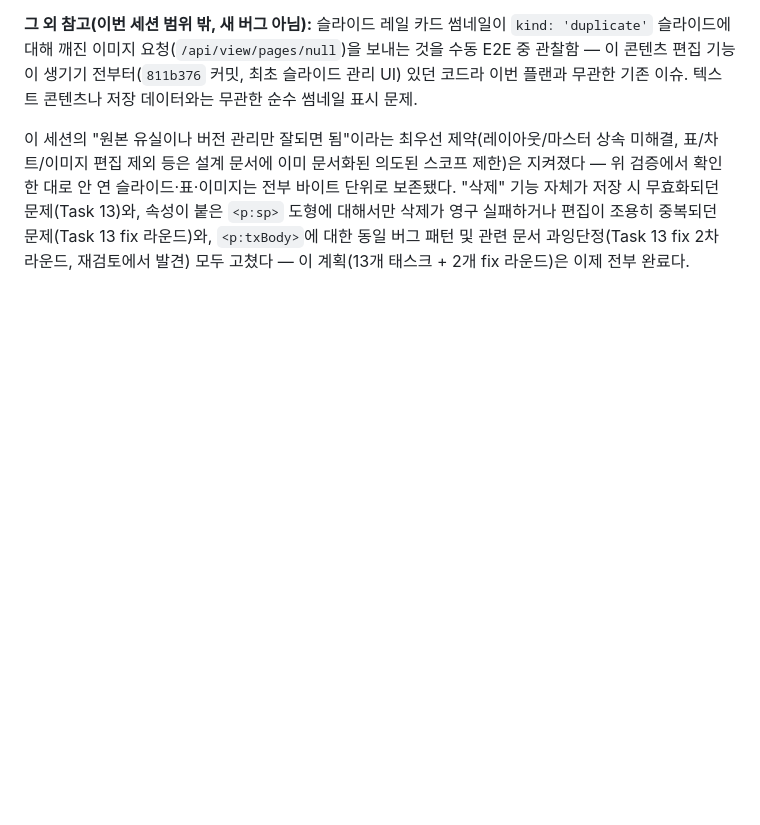
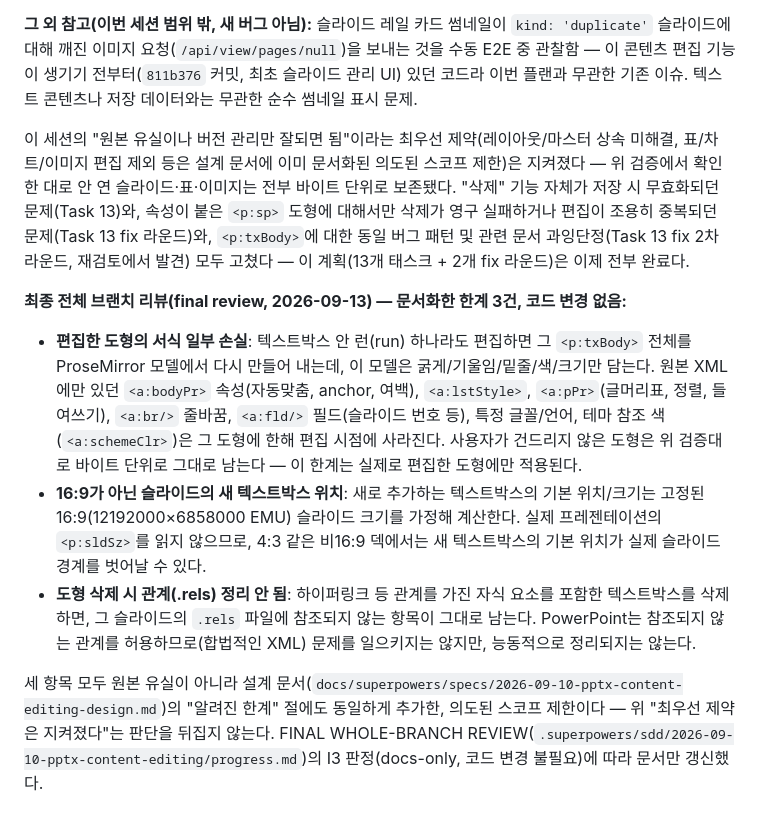
Before and after one commit to dev-scent-choi/docView, a Markdown page: docs/TODO.md, the part around the change. GitHub-like rendering; blank space fills up the shorter version.

Commit message:
docs(pptx): document I3 known limitations (formatting-subset loss, non-16:9 geometry, .rels orphan)
The FINAL WHOLE-BRANCH REVIEW's I3 finding (docs-only) was dropped during the
final fix wave (1405fad/8af4046/cbb156f only implemented the 6 code fixes).
Adds the three still-missing limitations to the spec's "알려진 한계" section
and docs/TODO.md's pptx entry, matching each document's existing phrasing:
edited-shape formatting-subset loss (bodyPr/lstStyle/pPr/br/fld/fonts/theme
colors dropped only for shapes actually edited), fixed-16:9 default geometry
for new text boxes on non-16:9 decks, and orphaned .rels entries left behind
when a relationship-bearing shape is removed.

Co-Authored-By: Claude Sonnet 5 <noreply@anthropic.com>

```diff
--- a/docs/TODO.md
+++ b/docs/TODO.md
@@ -346,3 +346,24 @@ SDD 기록: `.superpowers/sdd/2026-09-10-pptx-content-editing/`(태스크별 브
 편집이 조용히 중복되던 문제(Task 13 fix 라운드)와, `<p:txBody>`에 대한 동일 버그 패턴 및 관련 문서
 과잉단정(Task 13 fix 2차 라운드, 재검토에서 발견) 모두 고쳤다 — 이 계획(13개 태스크 + 2개 fix
 라운드)은 이제 전부 완료다.
+
+**최종 전체 브랜치 리뷰(final review, 2026-09-13) — 문서화한 한계 3건, 코드 변경 없음:**
+- **편집한 도형의 서식 일부 손실**: 텍스트박스 안 런(run) 하나라도 편집하면 그 `<p:txBody>`
+  전체를 ProseMirror 모델에서 다시 만들어 내는데, 이 모델은 굵게/기울임/밑줄/색/크기만 담는다.
+  원본 XML에만 있던 `<a:bodyPr>` 속성(자동맞춤, anchor, 여백), `<a:lstStyle>`, `<a:pPr>`(글머리표,
+  정렬, 들여쓰기), `<a:br/>` 줄바꿈, `<a:fld/>` 필드(슬라이드 번호 등), 특정 글꼴/언어, 테마 참조
+  색(`<a:schemeClr>`)은 그 도형에 한해 편집 시점에 사라진다. 사용자가 건드리지 않은 도형은 위
+  검증대로 바이트 단위로 그대로 남는다 — 이 한계는 실제로 편집한 도형에만 적용된다.
+- **16:9가 아닌 슬라이드의 새 텍스트박스 위치**: 새로 추가하는 텍스트박스의 기본 위치/크기는
+  고정된 16:9(12192000×6858000 EMU) 슬라이드 크기를 가정해 계산한다. 실제 프레젠테이션의
+  `<p:sldSz>`를 읽지 않으므로, 4:3 같은 비16:9 덱에서는 새 텍스트박스의 기본 위치가 실제 슬라이드
+  경계를 벗어날 수 있다.
+- **도형 삭제 시 관계(.rels) 정리 안 됨**: 하이퍼링크 등 관계를 가진 자식 요소를 포함한
+  텍스트박스를 삭제하면, 그 슬라이드의 `.rels` 파일에 참조되지 않는 항목이 그대로 남는다.
+  PowerPoint는 참조되지 않는 관계를 허용하므로(합법적인 XML) 문제를 일으키지는 않지만,
+  능동적으로 정리되지는 않는다.
+
+세 항목 모두 원본 유실이 아니라 설계 문서(`docs/superpowers/specs/2026-09-10-pptx-content-editing-design.md`)의
+"알려진 한계" 절에도 동일하게 추가한, 의도된 스코프 제한이다 — 위 "최우선 제약은 지켜졌다"는
+판단을 뒤집지 않는다. FINAL WHOLE-BRANCH REVIEW(`.superpowers/sdd/2026-09-10-pptx-content-editing/progress.md`)의
+I3 판정(docs-only, 코드 변경 불필요)에 따라 문서만 갱신했다.
```
Also changed, not shown: 1 other file.
